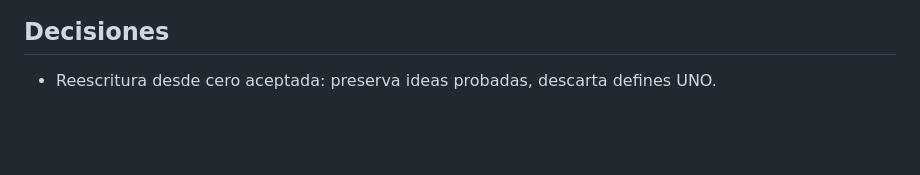
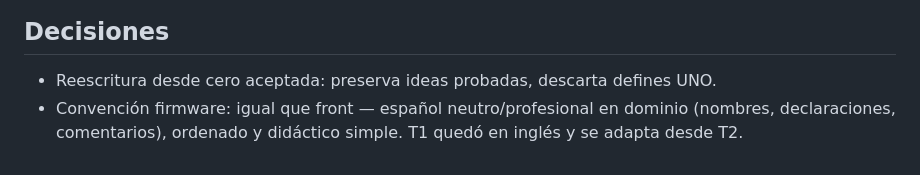
Before and after one commit to nachoodiaz31508-dot/FrontEndMediClock, a Markdown page: odd/tasks/nuevo-mediclock-ino.md, the part around the change. Drawn GitHub-style; blank space fills up the shorter version.

Commit message:
docs(odd): registra convencion español didactico para firmware

```diff
--- a/odd/tasks/nuevo-mediclock-ino.md
+++ b/odd/tasks/nuevo-mediclock-ino.md
@@ -52,3 +52,4 @@ Son muchos cambios transversales (pines, NVS, NTP+RTC, WiFi HTTP, scheduler sin
 
 ## Decisiones
 - Reescritura desde cero aceptada: preserva ideas probadas, descarta defines UNO.
+- Convención firmware: igual que front — español neutro/profesional en dominio (nombres, declaraciones, comentarios), ordenado y didáctico simple. T1 quedó en inglés y se adapta desde T2.
```
